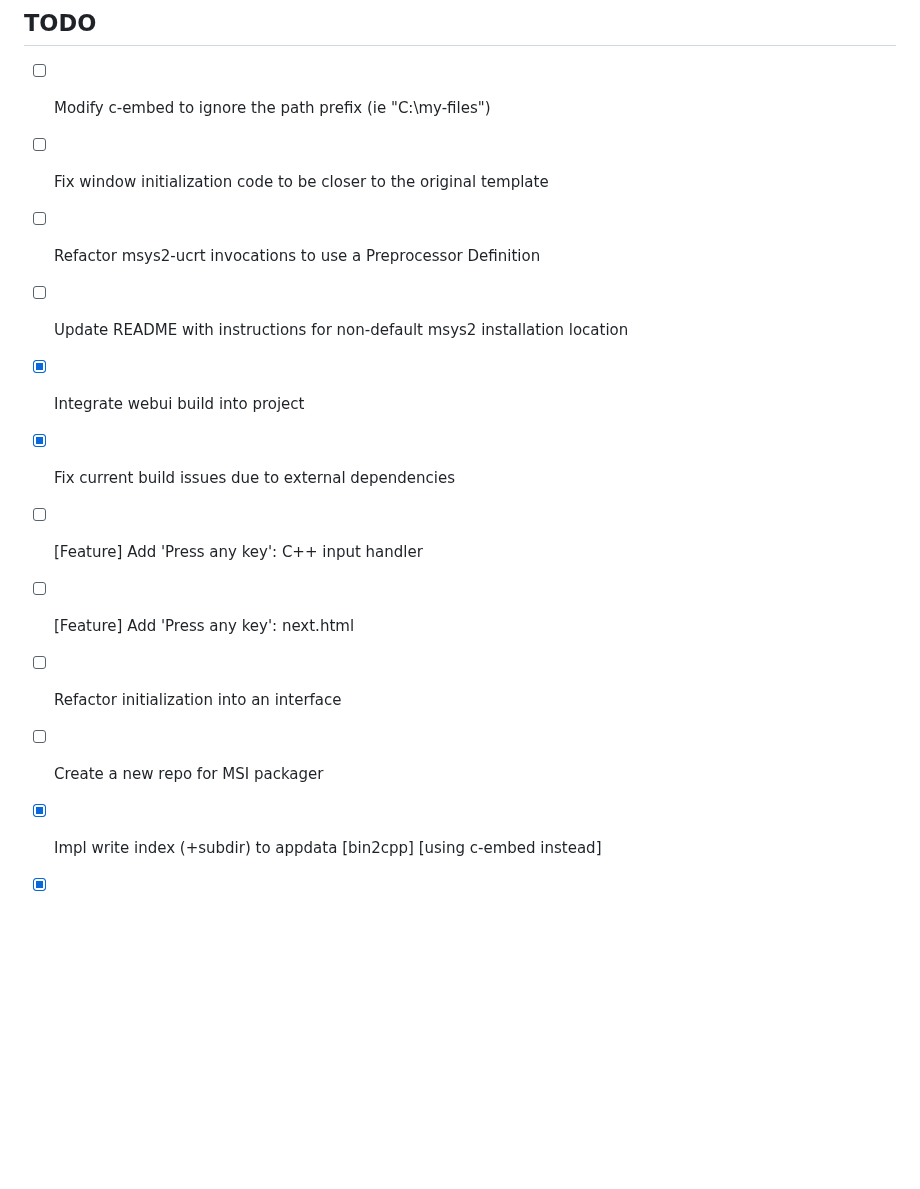
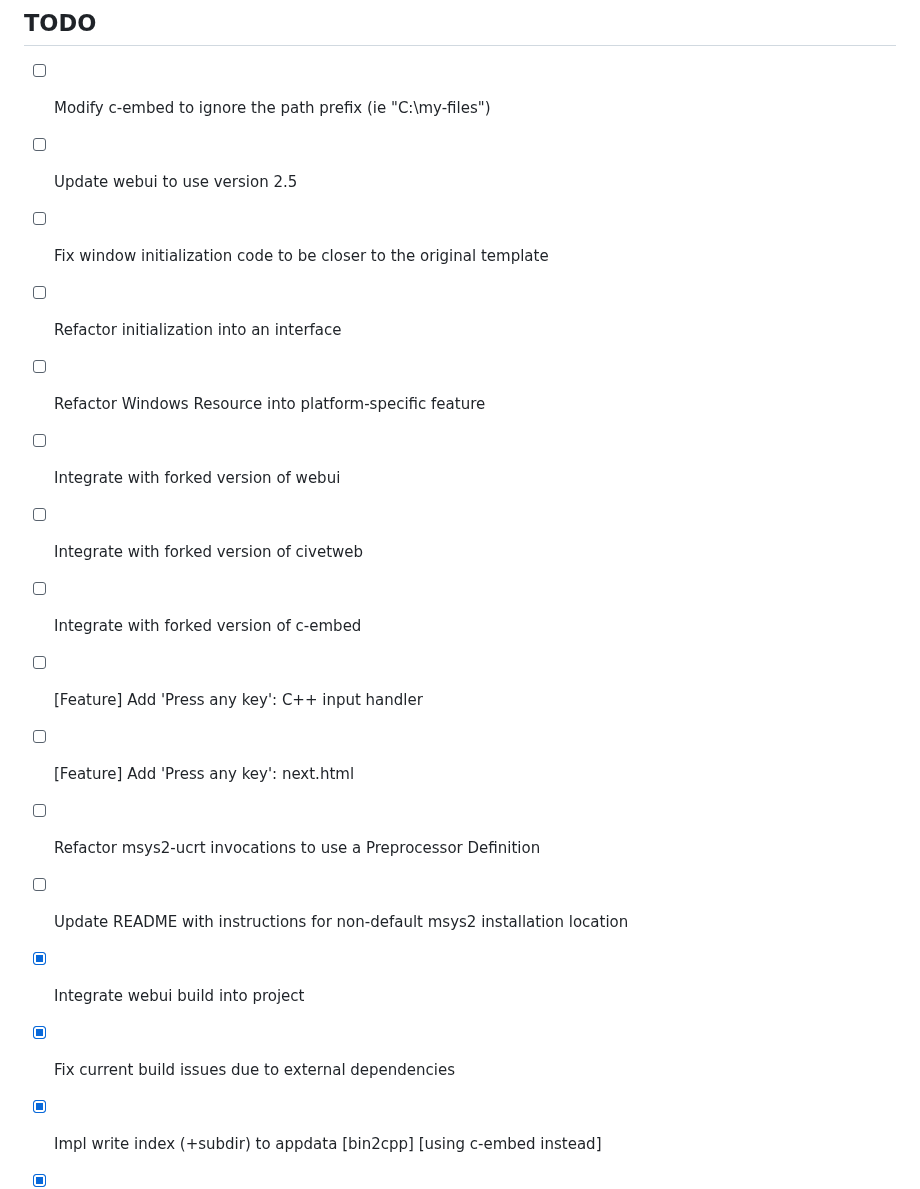
Before and after one commit to nater0000/simple-app, a Markdown page: README.md, the part around one of its changes. Rendered like a GitHub page; blank space fills up the shorter version.

```diff
--- a/README.md
+++ b/README.md
@@ -116,15 +116,19 @@ Note that one expectation for this project is to make this work cross-platform v
 
 ## TODO
 - [ ] Modify c-embed to ignore the path prefix (ie "C:\my-files\")
+- [ ] Update webui to use version 2.5
 - [ ] Fix window initialization code to be closer to the original template
+- [ ] Refactor initialization into an interface
+- [ ] Refactor Windows Resource into platform-specific feature
+- [ ] Integrate with forked version of webui
+- [ ] Integrate with forked version of civetweb
+- [ ] Integrate with forked version of c-embed
+- [ ] [Feature] Add 'Press any key': C++ input handler
+- [ ] [Feature] Add 'Press any key': next.html
 - [ ] Refactor msys2-ucrt invocations to use a Preprocessor Definition
 - [ ] Update README with instructions for non-default msys2 installation location
 - [x] Integrate webui build into project
 - [x] Fix current build issues due to external dependencies
-- [ ] [Feature] Add 'Press any key': C++ input handler
-- [ ] [Feature] Add 'Press any key': next.html
-- [ ] Refactor initialization into an interface
-- [ ] Create a new repo for MSI packager
 - [x] Impl write index (+subdir) to appdata [bin2cpp] [using c-embed instead]
 - [x] Compile index (+subdir) into binary [bin2cpp] [using c-embed instead]
 - [x] Make a prettier gui
```
Also changed, not shown: other parts of README.md (+14 -10 lines).
